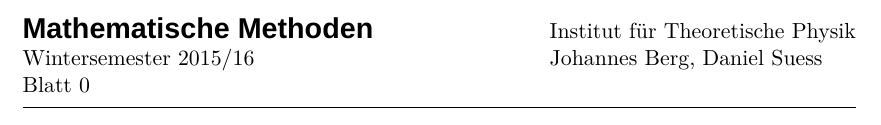
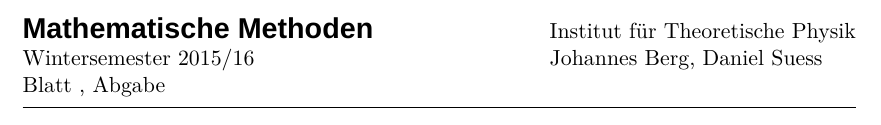
Before and after one commit to dseuss/mathmethWS15, a LaTeX document (template.tex): part of the page, cut so that both start at the same text. Compiled offline with XeLaTeX; a missing font is replaced by an installed copy or a similar font.

Commit message:
Create template for sheets

```diff
--- a/ex0.tex
+++ b/template.tex
@@ -1,7 +1,7 @@
 \documentclass{scrartcl}
 \usepackage{mm_ws15}
 
-\newcommand{\sheetTitle}{Blatt 0}
+\newcommand{\sheetTitle}{Blatt , Abgabe}
 \begin{document}
 \maketitle
 
```
